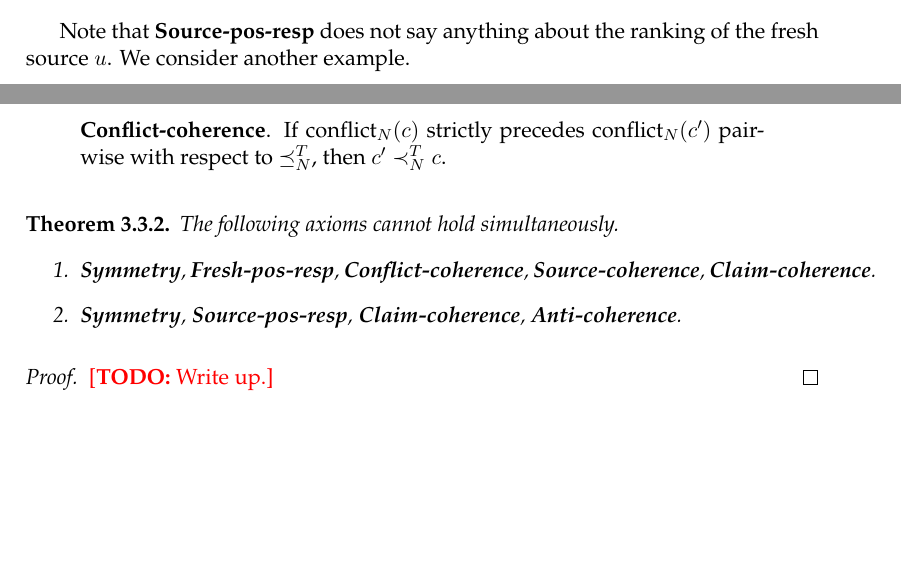
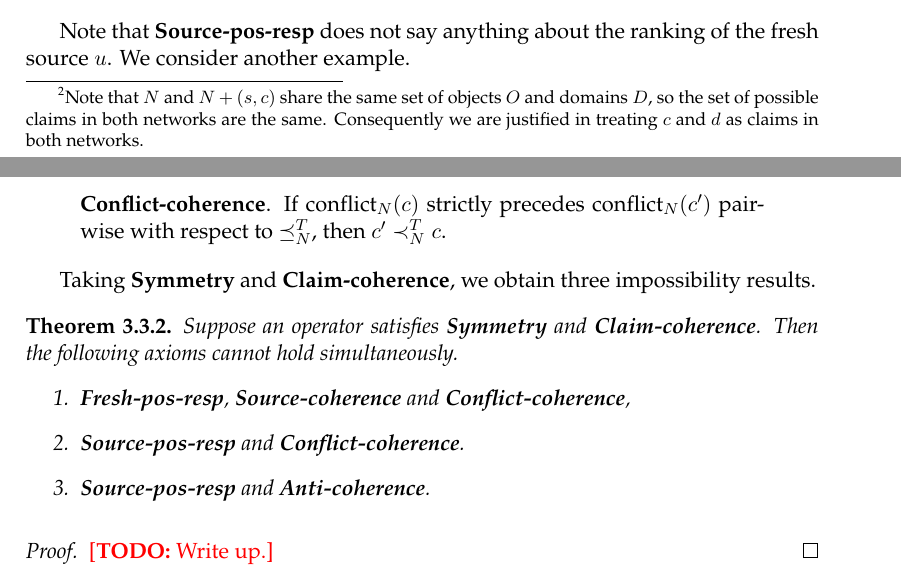
Before and after one commit to joesingo/thesis, a LaTeX thesis (main.tex, which reads chapters/td/content.tex): two parts of pages 56 and 62 of 79, joined at a grey line, cut so that both start at the same text, the shorter picture padded with empty space. Compiled offline with XeLaTeX.

Commit message:
new TD: a bit of tidying

```diff
--- a/chapters/td/content.tex
+++ b/chapters/td/content.tex
@@ -884,6 +884,13 @@ According to the mutual dependence between the source and claim rankings --
 captured in a static network via the coherence properties -- sources already
 claiming $c$ should become more trusted, whereas those claiming a conflicting
 claim $d$ should become less trusted.
+
+\footnotetext{
+    Note that $N$ and $\addclaim{N}{s}{c}$ share the same set of objects $O$
+    and domains $D$, so the set of possible claims in both networks are the
+    same. Consequently we are justified in treating $c$ and $d$ as claims in
+    both networks.
+}
 
 \begin{axiom}[\sourceposresp{}]
     Suppose $s \in \antisrc_N(c)$, $t \in \src_N(c)$, and $\claims_N(u) =
@@ -1329,14 +1336,17 @@ components.}
     respect to $\cle_N^T$, then $c' \clt_N^T c$.
 \end{axiom}
 
+Taking \symmetry{} and \claimcoherence{}, we obtain three impossibility
+results.
+
 \begin{theorem}
     \label{td_new_thm_conflict_impossibilities}
-    The following axioms cannot hold simultaneously.
+    Suppose an operator satisfies \symmetry{} and \claimcoherence{}. Then the
+    following axioms cannot hold simultaneously.
     \begin{enumerate}
-        \item \symmetry{}, \freshposresp{}, \conflictcoherence{},
-            \sourcecoherence, \claimcoherence{}.
-        \item \symmetry{}, \sourceposresp{}, \claimcoherence{},
-            \anticoherence{}.
+        \item \freshposresp{}, \sourcecoherence{} and \conflictcoherence{},
+        \item \sourceposresp{} and \conflictcoherence{}.
+        \item \sourceposresp{} and \anticoherence{}.
     \end{enumerate}
 \end{theorem}
 
```
Also changed, not shown: thesis.pdf, chapters/td/content.tex (2 more changed lines).
